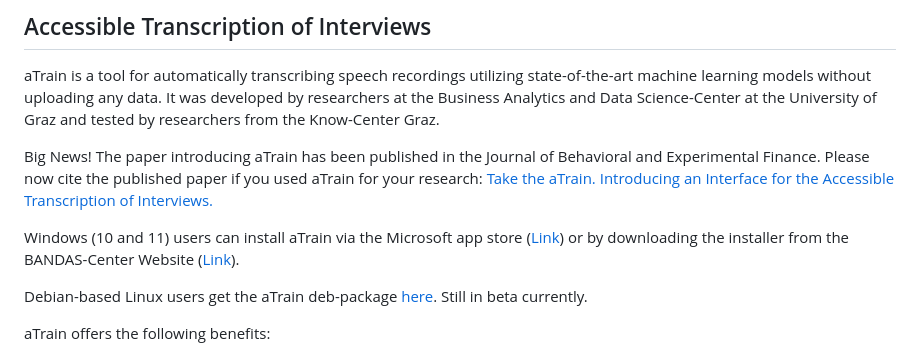
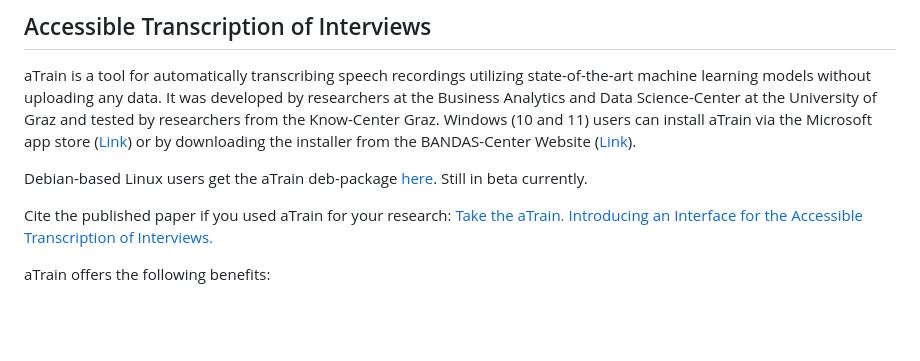
Before and after one commit to JuergenFleiss/aTrain, a Markdown page: README.md, the part around the change. Drawn GitHub-style; blank space fills up the shorter version.

Commit message:
remove news announcement for paper in README.md

```diff
--- a/README.md
+++ b/README.md
@@ -2,12 +2,11 @@
 
 ## Accessible Transcription of Interviews
 aTrain is a tool for automatically transcribing speech recordings utilizing state-of-the-art machine learning models without uploading any data. It was developed by researchers at the Business Analytics and Data Science-Center at the University of Graz and tested by researchers from the Know-Center Graz.
-
-Big News! The paper introducing aTrain has been published in the Journal of Behavioral and Experimental Finance. Please now cite the published paper if you used aTrain for your research: [Take the aTrain. Introducing an Interface for the Accessible Transcription of Interviews.](https://www.sciencedirect.com/science/article/pii/S2214635024000066)
-
 Windows (10 and 11) users can install aTrain via the Microsoft app store ([Link](https://apps.microsoft.com/store/detail/atrain/9N15Q44SZNS2)) or by downloading the installer from the BANDAS-Center Website ([Link](https://business-analytics.uni-graz.at/de/forschen/atrain/download/)).
 
 Debian-based Linux users get the aTrain deb-package [here](https://business-analytics.uni-graz.at/en/research/atrain/download/). Still in beta currently.
+
+Cite the published paper if you used aTrain for your research: [Take the aTrain. Introducing an Interface for the Accessible Transcription of Interviews.](https://www.sciencedirect.com/science/article/pii/S2214635024000066)
 
 aTrain offers the following benefits:
 \
```
